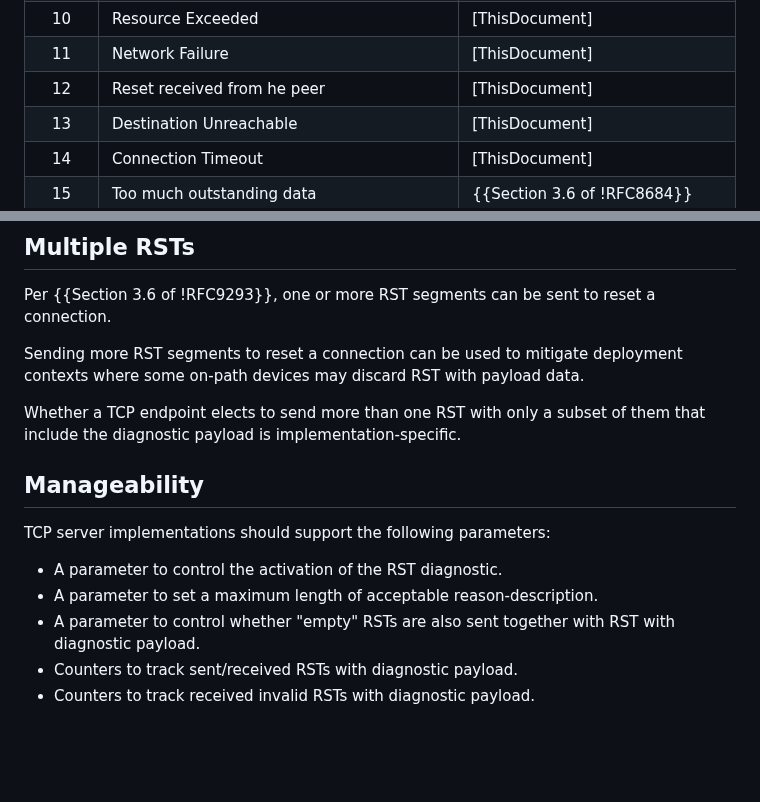
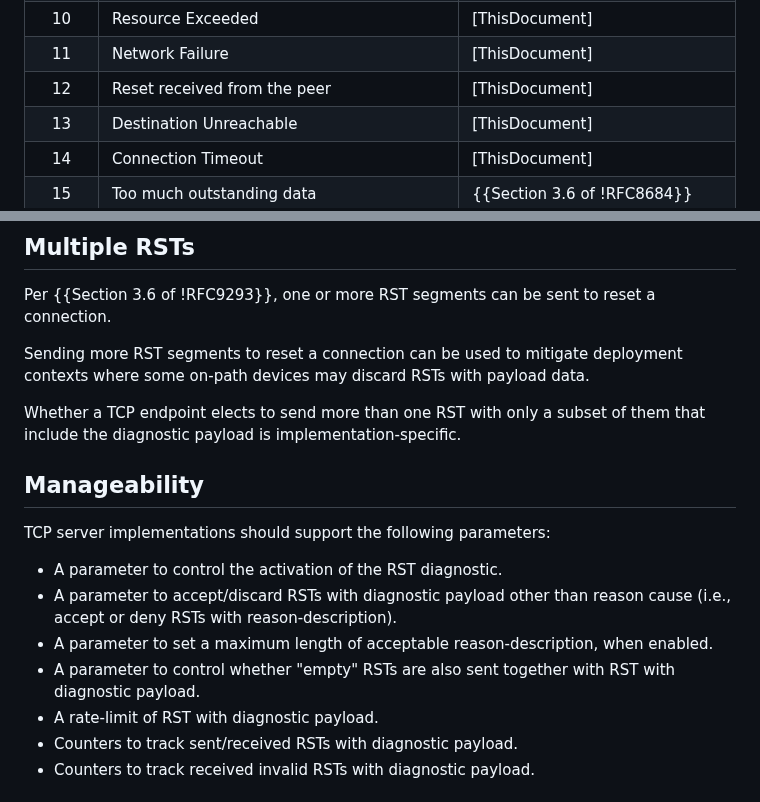
Before and after one commit to boucadair/draft-boucadair-tcpm-rst-diagnostic-payload, a Markdown page: draft-boucadair-tcpm-rst-diagnostic-payload.md, 2 parts joined by grey strips. Drawn GitHub-style; blank space fills up the shorter version.

Commit message:
more control paramters

```diff
--- a/draft-boucadair-tcpm-rst-diagnostic-payload.md
+++ b/draft-boucadair-tcpm-rst-diagnostic-payload.md
@@ -281,7 +281,7 @@ informative:
  | 9     | Not Authorized                                                 | [ThisDocument]                             |
  | 10    | Resource Exceeded                                              | [ThisDocument]                             |
  | 11    | Network Failure                                                | [ThisDocument]                             |
- | 12    | Reset received from he peer                                    | [ThisDocument]                             |
+ | 12    | Reset received from the peer                                    | [ThisDocument]                             |
  | 13    | Destination Unreachable                                        | [ThisDocument]                             |
  | 14    | Connection Timeout                                             | [ThisDocument]                             |
  | 15    | Too much outstanding data                                      | {{Section 3.6 of !RFC8684}}                |
@@ -300,7 +300,7 @@ informative:
 
    Sending more RST segments to reset a connection can be used
    to mitigate deployment contexts where some on-path devices may
-   discard RST with payload data.
+   discard RSTs with payload data.
 
    Whether a TCP endpoint elects to send more
    than one RST with only a subset of them that include the diagnostic
@@ -311,8 +311,10 @@ informative:
   TCP server implementations should support the following parameters:
 
   * A parameter to control the activation of the RST diagnostic.
-  * A parameter to set a maximum length of acceptable reason-description.
+  * A parameter to accept/discard RSTs with diagnostic payload other than reason cause (i.e., accept or deny RSTs with reason-description).
+  * A parameter to set a maximum length of acceptable reason-description, when enabled.
   * A parameter to control whether "empty" RSTs are also sent together with RST with diagnostic payload.
+  * A rate-limit of RST with diagnostic payload.
   * Counters to track sent/received RSTs with diagnostic payload.
   * Counters to track received invalid RSTs with diagnostic payload.
 
```
